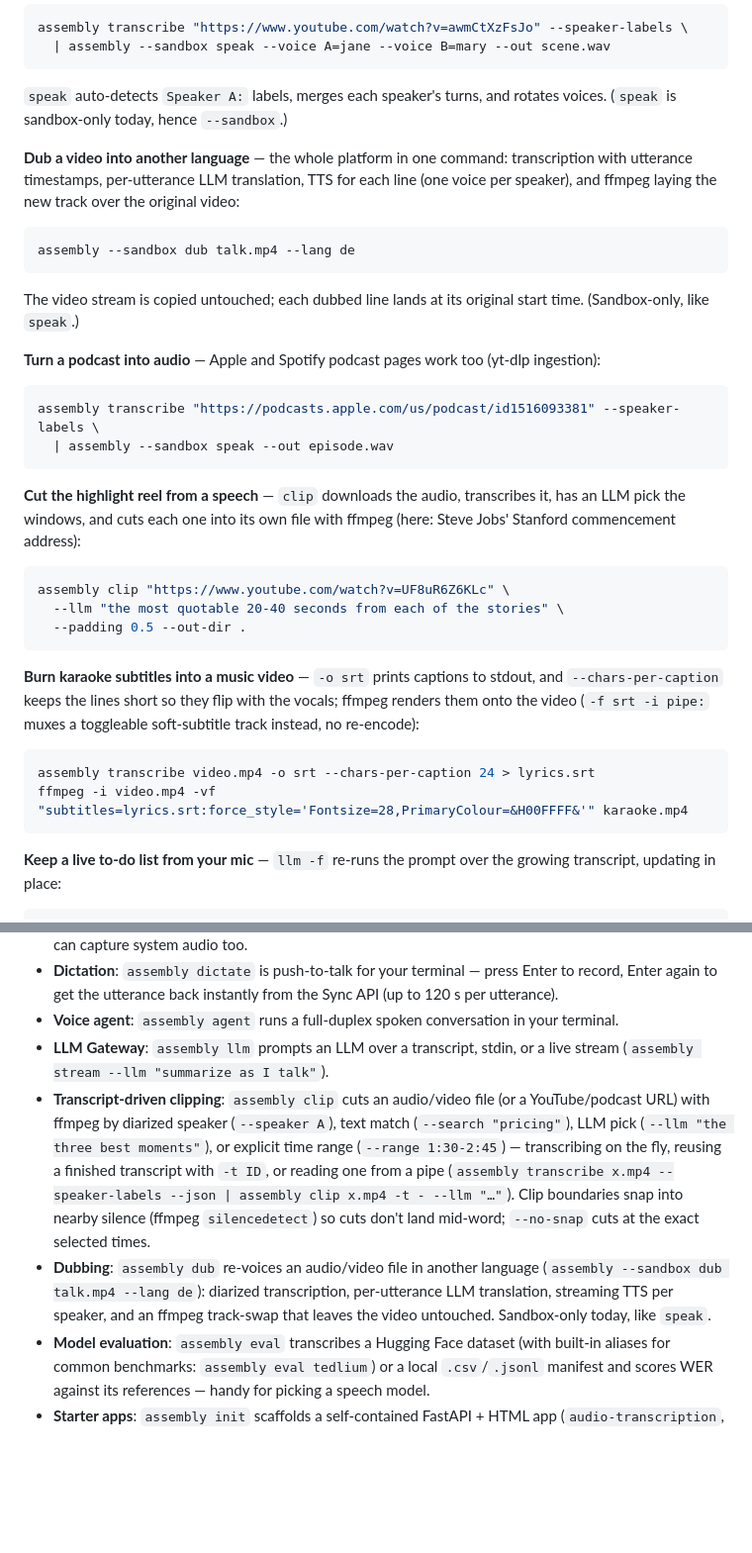
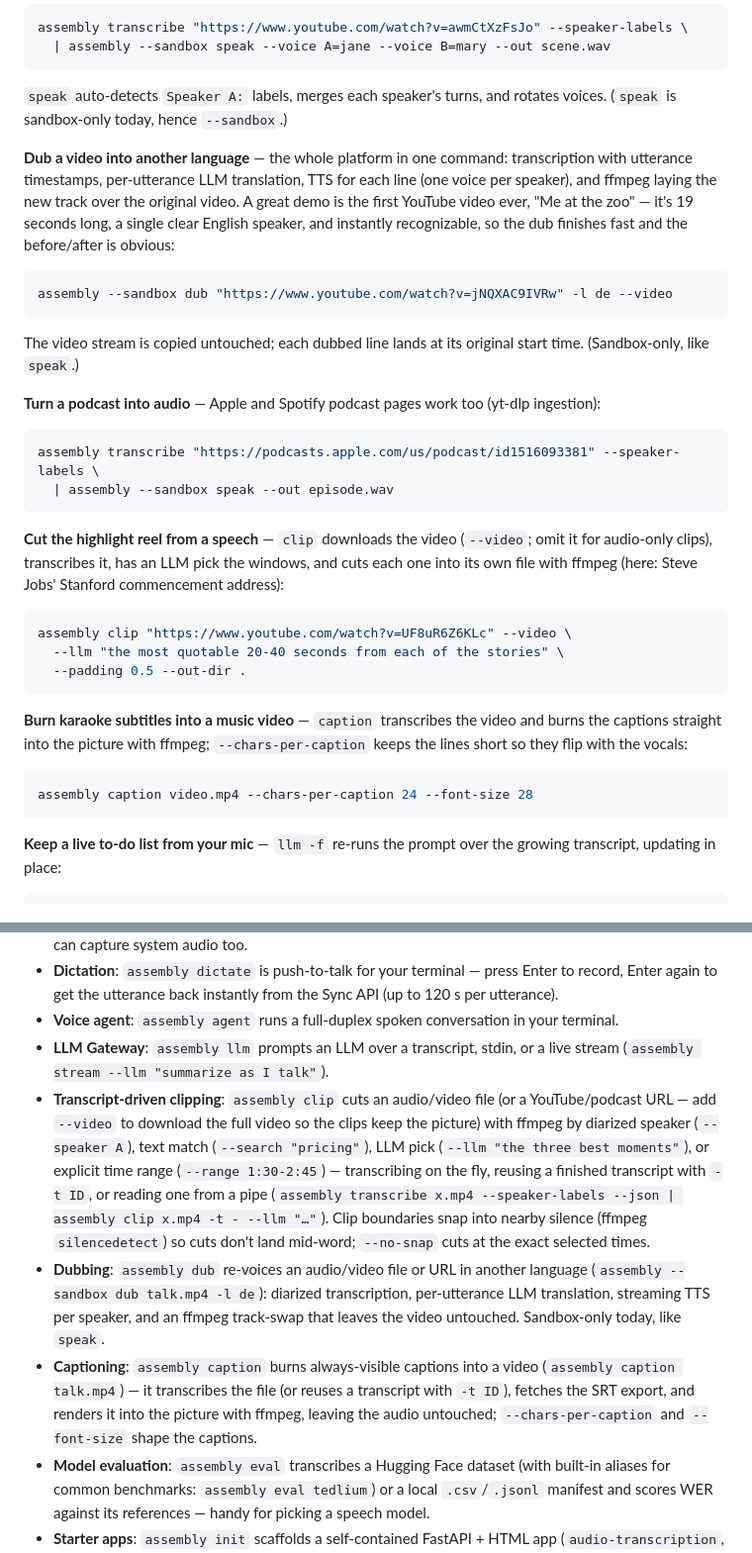
Before and after one commit to AssemblyAI/cli, a Markdown page: README.md, 2 parts joined by grey strips. Shown at 99% size. GitHub-like rendering; blank space fills up the shorter version.

Commit message:
Update README with new caption command and improved examples (#141)
## Summary
Updated README documentation to reflect new `caption` command and
improved CLI examples across multiple features. This includes clearer
descriptions of video handling, updated command syntax, and better
example demonstrations.

## Key Changes
- **New `caption` command**: Added documentation for `assembly caption`
which burns captions directly into videos with ffmpeg, replacing the
previous multi-step transcribe + SRT export + ffmpeg workflow
- **Improved `dub` examples**: Updated to use YouTube URL with `-l` flag
shorthand and `--video` flag for consistency
- **Enhanced `clip` command docs**: Added `--video` flag documentation
to clarify that video downloads are optional and can be omitted for
audio-only clips
- **Better example URLs**: Replaced generic `talk.mp4` with recognizable
YouTube videos (YouTube's first video "Me at the zoo" for `dub`, Steve
Jobs' Stanford address for `clip`)
- **Clearer karaoke subtitle workflow**: Simplified documentation from
multi-step ffmpeg process to single `caption` command with formatting
options (`--chars-per-caption`, `--font-size`)
- **Updated feature list**: Added `caption` as a new bullet point in the
features section with full description of its capabilities and options

## Implementation Details
- All changes are documentation-only (README.md)
- Examples now use consistent flag naming (`-l` for language, `--video`
for video downloads)
- Descriptions emphasize the simplified user experience (single command
vs. multi-step workflows)

https://claude.ai/code/session_01RQBMh3a9xrqnUiw1ZEYE1J

Co-authored-by: Claude <noreply@anthropic.com>

````diff
--- a/README.md
+++ b/README.md
@@ -32,10 +32,10 @@ assembly transcribe "https://www.youtube.com/watch?v=awmCtXzFsJo" --speaker-labe
 
 `speak` auto-detects `Speaker A:` labels, merges each speaker's turns, and rotates voices. (`speak` is sandbox-only today, hence `--sandbox`.)
 
-**Dub a video into another language** — the whole platform in one command: transcription with utterance timestamps, per-utterance LLM translation, TTS for each line (one voice per speaker), and ffmpeg laying the new track over the original video:
+**Dub a video into another language** — the whole platform in one command: transcription with utterance timestamps, per-utterance LLM translation, TTS for each line (one voice per speaker), and ffmpeg laying the new track over the original video. A great demo is the first YouTube video ever, "Me at the zoo" — it's 19 seconds long, a single clear English speaker, and instantly recognizable, so the dub finishes fast and the before/after is obvious:
 
 ```sh
-assembly --sandbox dub talk.mp4 --lang de
+assembly --sandbox dub "https://www.youtube.com/watch?v=jNQXAC9IVRw" -l de --video
 ```
 
 The video stream is copied untouched; each dubbed line lands at its original start time. (Sandbox-only, like `speak`.)
@@ -47,19 +47,18 @@ assembly transcribe "https://podcasts.apple.com/us/podcast/id1516093381" --speak
   | assembly --sandbox speak --out episode.wav
 ```
 
-**Cut the highlight reel from a speech** — `clip` downloads the audio, transcribes it, has an LLM pick the windows, and cuts each one into its own file with ffmpeg (here: Steve Jobs' Stanford commencement address):
+**Cut the highlight reel from a speech** — `clip` downloads the video (`--video`; omit it for audio-only clips), transcribes it, has an LLM pick the windows, and cuts each one into its own file with ffmpeg (here: Steve Jobs' Stanford commencement address):
 
 ```sh
-assembly clip "https://www.youtube.com/watch?v=UF8uR6Z6KLc" \
+assembly clip "https://www.youtube.com/watch?v=UF8uR6Z6KLc" --video \
   --llm "the most quotable 20-40 seconds from each of the stories" \
   --padding 0.5 --out-dir .
 ```
 
-**Burn karaoke subtitles into a music video** — `-o srt` prints captions to stdout, and `--chars-per-caption` keeps the lines short so they flip with the vocals; ffmpeg renders them onto the video (`-f srt -i pipe:` muxes a toggleable soft-subtitle track instead, no re-encode):
+**Burn karaoke subtitles into a music video** — `caption` transcribes the video and burns the captions straight into the picture with ffmpeg; `--chars-per-caption` keeps the lines short so they flip with the vocals:
 
 ```sh
-assembly transcribe video.mp4 -o srt --chars-per-caption 24 > lyrics.srt
-ffmpeg -i video.mp4 -vf "subtitles=lyrics.srt:force_style='Fontsize=28,PrimaryColour=&H00FFFF&'" karaoke.mp4
+assembly caption video.mp4 --chars-per-caption 24 --font-size 28
 ```
 
 **Keep a live to-do list from your mic** — `llm -f` re-runs the prompt over the growing transcript, updating in place:
@@ -190,8 +189,9 @@ assembly init                  # scaffold a starter app
 - **Dictation**: `assembly dictate` is push-to-talk for your terminal — press Enter to record, Enter again to get the utterance back instantly from the Sync API (up to 120 s per utterance).
 - **Voice agent**: `assembly agent` runs a full-duplex spoken conversation in your terminal.
 - **LLM Gateway**: `assembly llm` prompts an LLM over a transcript, stdin, or a live stream (`assembly stream --llm "summarize as I talk"`).
-- **Transcript-driven clipping**: `assembly clip` cuts an audio/video file (or a YouTube/podcast URL) with ffmpeg by diarized speaker (`--speaker A`), text match (`--search "pricing"`), LLM pick (`--llm "the three best moments"`), or explicit time range (`--range 1:30-2:45`) — transcribing on the fly, reusing a finished transcript with `-t ID`, or reading one from a pipe (`assembly transcribe x.mp4 --speaker-labels --json | assembly clip x.mp4 -t - --llm "…"`). Clip boundaries snap into nearby silence (ffmpeg `silencedetect`) so cuts don't land mid-word; `--no-snap` cuts at the exact selected times.
-- **Dubbing**: `assembly dub` re-voices an audio/video file in another language (`assembly --sandbox dub talk.mp4 --lang de`): diarized transcription, per-utterance LLM translation, streaming TTS per speaker, and an ffmpeg track-swap that leaves the video untouched. Sandbox-only today, like `speak`.
+- **Transcript-driven clipping**: `assembly clip` cuts an audio/video file (or a YouTube/podcast URL — add `--video` to download the full video so the clips keep the picture) with ffmpeg by diarized speaker (`--speaker A`), text match (`--search "pricing"`), LLM pick (`--llm "the three best moments"`), or explicit time range (`--range 1:30-2:45`) — transcribing on the fly, reusing a finished transcript with `-t ID`, or reading one from a pipe (`assembly transcribe x.mp4 --speaker-labels --json | assembly clip x.mp4 -t - --llm "…"`). Clip boundaries snap into nearby silence (ffmpeg `silencedetect`) so cuts don't land mid-word; `--no-snap` cuts at the exact selected times.
+- **Dubbing**: `assembly dub` re-voices an audio/video file or URL in another language (`assembly --sandbox dub talk.mp4 -l de`): diarized transcription, per-utterance LLM translation, streaming TTS per speaker, and an ffmpeg track-swap that leaves the video untouched. Sandbox-only today, like `speak`.
+- **Captioning**: `assembly caption` burns always-visible captions into a video (`assembly caption talk.mp4`) — it transcribes the file (or reuses a transcript with `-t ID`), fetches the SRT export, and renders it into the picture with ffmpeg, leaving the audio untouched; `--chars-per-caption` and `--font-size` shape the captions.
 - **Model evaluation**: `assembly eval` transcribes a Hugging Face dataset (with built-in aliases for common benchmarks: `assembly eval tedlium`) or a local `.csv`/`.jsonl` manifest and scores WER against its references — handy for picking a speech model.
 - **Starter apps**: `assembly init` scaffolds a self-contained FastAPI + HTML app (`audio-transcription`, `live-captions`, `voice-agent`); `assembly dev` runs it, `assembly share` exposes it on a public URL, and `assembly deploy` ships it to Vercel, Railway, or Fly.io.
 - **Webhook testing**: `assembly webhooks listen` opens a public dev URL (cloudflared quick tunnel) that prints webhook deliveries as they arrive and can forward them to your local app with `--forward-to`.
````
